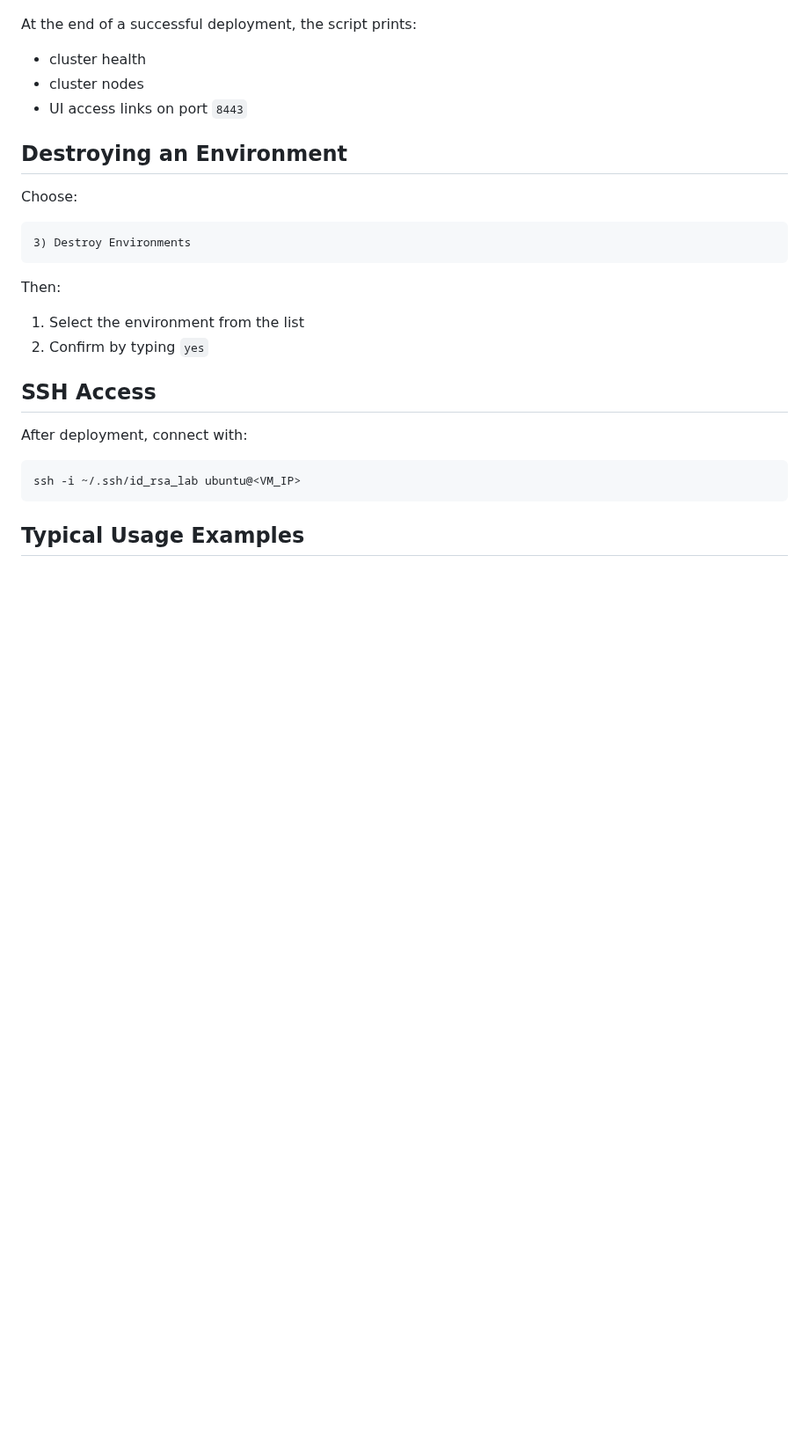
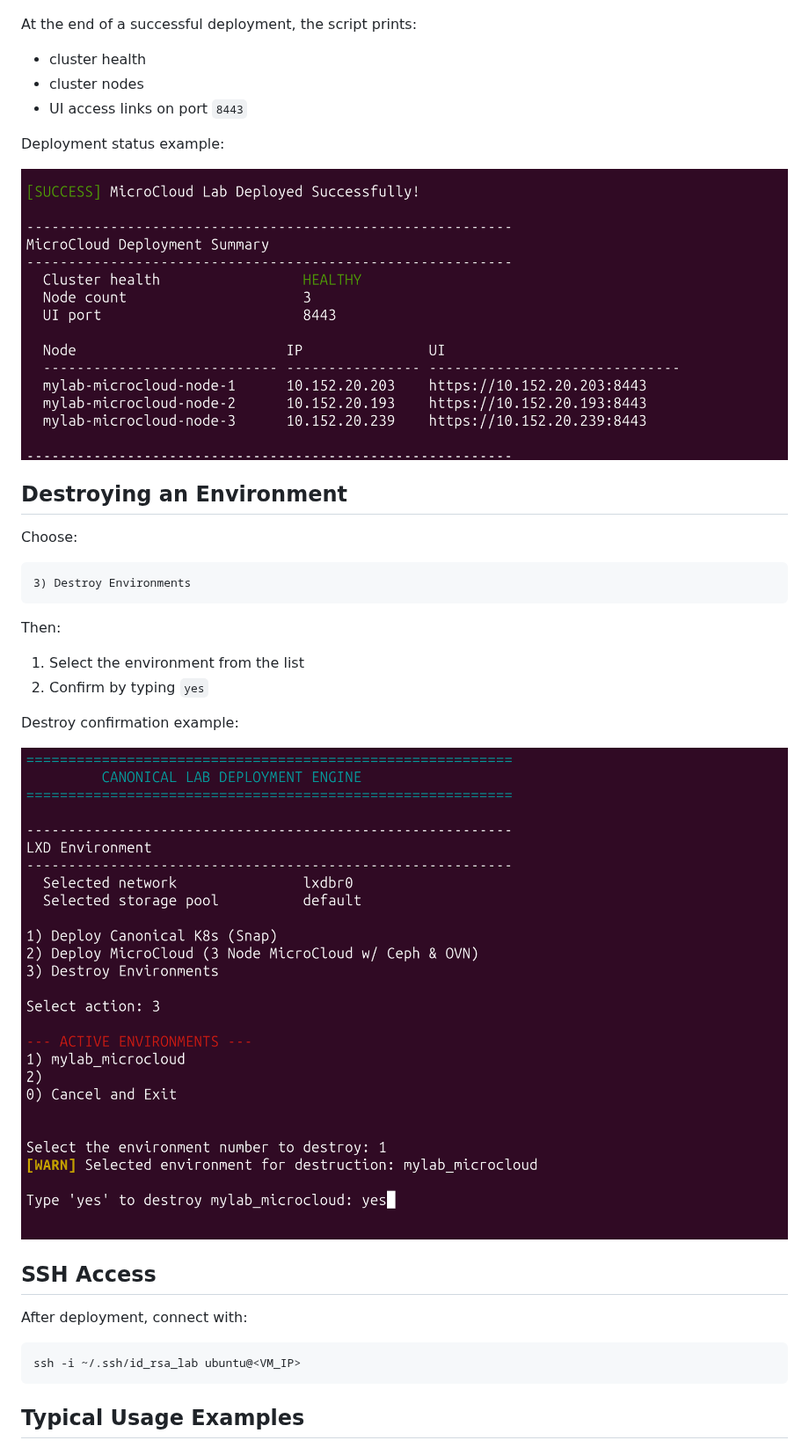
Before and after one commit to ismailkayi/lab-automation, a Markdown page: README.md, the part around the change. Shown at 88% size. Drawn GitHub-style; pictures changed too: docs/images/confirm-destroy.png (added), docs/images/microcloud-status.png (added); blank space fills up the shorter version.

Commit message:
Add MicroCloud status and destroy confirmation screenshots

```diff
--- a/README.md
+++ b/README.md
@@ -183,6 +183,10 @@ At the end of a successful deployment, the script prints:
 - cluster nodes
 - UI access links on port `8443`
 
+Deployment status example:
+
+![MicroCloud status](docs/images/microcloud-status.png)
+
 ## Destroying an Environment
 
 Choose:
@@ -195,6 +199,10 @@ Then:
 
 1. Select the environment from the list
 2. Confirm by typing `yes`
+
+Destroy confirmation example:
+
+![Destroy confirmation](docs/images/confirm-destroy.png)
 
 ## SSH Access
 
```
